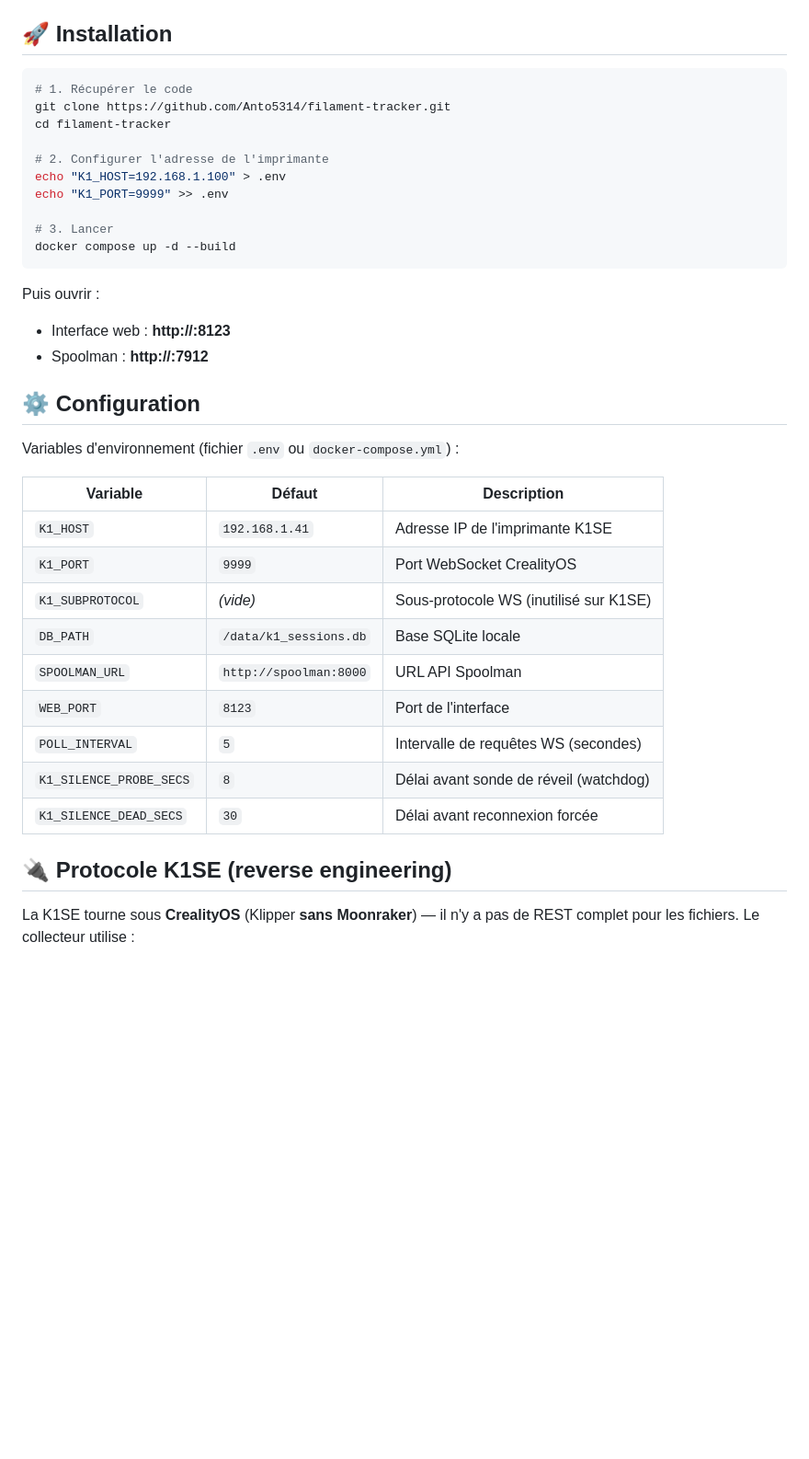
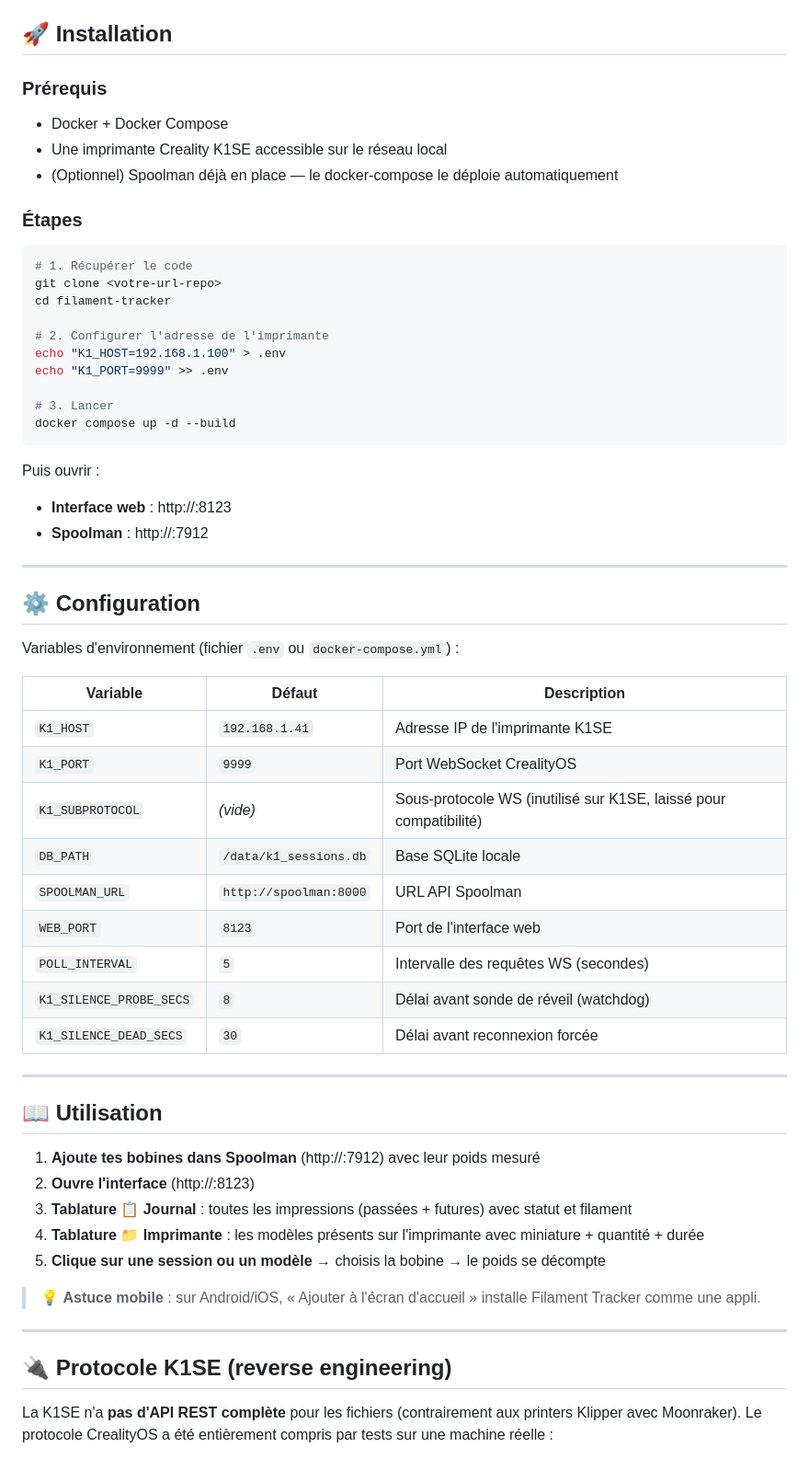
Before and after one commit to Anto5314/filament-tracker, a Markdown page: README.md, the part around one of its changes. Shown at 92% size. Rendered like a GitHub page; blank space fills up the shorter version.

````diff
--- a/README.md
+++ b/README.md
@@ -24,9 +63,16 @@ Le collecteur se connecte au **WebSocket propriétaire (port 9999)** de la K1SE,
 
 ## 🚀 Installation
 
+### Prérequis
+- Docker + Docker Compose
+- Une imprimante Creality K1SE accessible sur le réseau local
+- (Optionnel) Spoolman déjà en place — le docker-compose le déploie automatiquement
+
+### Étapes
+
 ```bash
 # 1. Récupérer le code
-git clone https://github.com/Anto5314/filament-tracker.git
+git clone <votre-url-repo>
 cd filament-tracker
 
 # 2. Configurer l'adresse de l'imprimante
@@ -38,8 +84,10 @@ docker compose up -d --build
 ```
 
 Puis ouvrir :
-- Interface web : **http://<serveur>:8123**
-- Spoolman : **http://<serveur>:7912**
+- **Interface web** : http://<serveur>:8123
+- **Spoolman** : http://<serveur>:7912
+
+---
 
 ## ⚙️ Configuration
 
@@ -49,15 +97,29 @@ Variables d'environnement (fichier `.env` ou `docker-compose.yml`) :
 |---|---|---|
 | `K1_HOST` | `192.168.1.41` | Adresse IP de l'imprimante K1SE |
 | `K1_PORT` | `9999` | Port WebSocket CrealityOS |
-| `K1_SUBPROTOCOL` | *(vide)* | Sous-protocole WS (inutilisé sur K1SE) |
+| `K1_SUBPROTOCOL` | *(vide)* | Sous-protocole WS (inutilisé sur K1SE, laissé pour compatibilité) |
 | `DB_PATH` | `/data/k1_sessions.db` | Base SQLite locale |
 | `SPOOLMAN_URL` | `http://spoolman:8000` | URL API Spoolman |
-| `WEB_PORT` | `8123` | Port de l'interface |
-| `POLL_INTERVAL` | `5` | Intervalle de requêtes WS (secondes) |
+| `WEB_PORT` | `8123` | Port de l'interface web |
+| `POLL_INTERVAL` | `5` | Intervalle des requêtes WS (secondes) |
 | `K1_SILENCE_PROBE_SECS` | `8` | Délai avant sonde de réveil (watchdog) |
 | `K1_SILENCE_DEAD_SECS` | `30` | Délai avant reconnexion forcée |
 
+---
+
+## 📖 Utilisation
+
+1. **Ajoute tes bobines dans Spoolman** (http://<serveur>:7912) avec leur poids mesuré
+2. **Ouvre l'interface** (http://<serveur>:8123)
+3. **Tablature 📋 Journal** : toutes les impressions (passées + futures) avec statut et filament
+4. **Tablature 📁 Imprimante** : les modèles présents sur l'imprimante avec miniature + quantité + durée
+5. **Clique sur une session ou un modèle** → choisis la bobine → le poids se décompte
+
+> 💡 **Astuce mobile** : sur Android/iOS, « Ajouter à l'écran d'accueil » installe Filament Tracker comme une appli.
+
+---
+
 ## 🔌 Protocole K1SE (reverse engineering)
 
-La K1SE tourne sous **CrealityOS** (Klipper **sans Moonraker**) — il n'y a pas de REST complet pour les fichiers. Le collecteur utilise :
+La K1SE n'a **pas d'API REST complète** pour les fichiers (contrairement aux printers Klipper avec Moonraker). Le protocole CrealityOS a été entièrement compris par tests sur une machine réelle :
 
````
Also changed, not shown: other parts of README.md (+97 -20 lines), README.en.md (added, +190 -0 lines).
